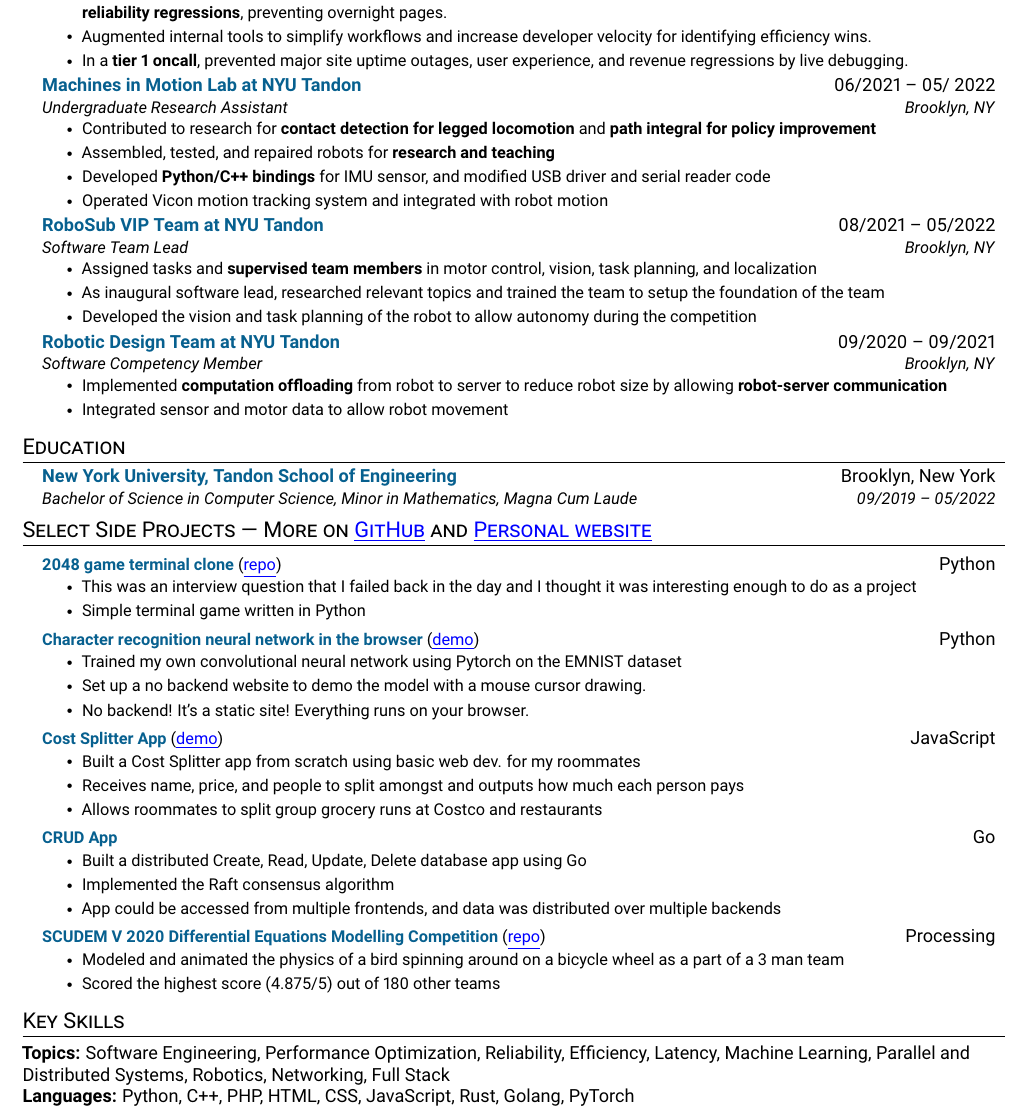
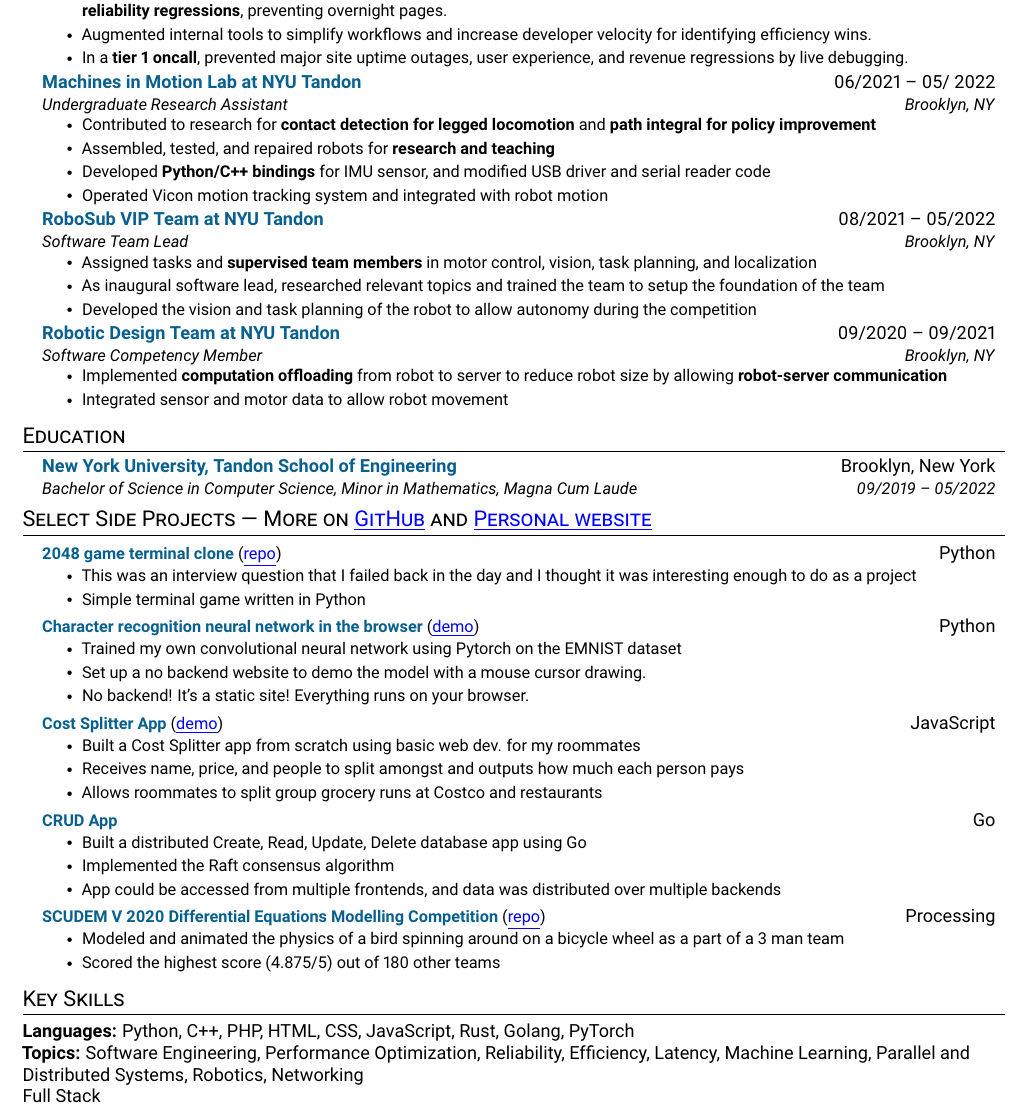
Before and after one commit to lihengcao/resume, a LaTeX CV (resume.tex): part of the page, cut so that both start at the same text. Compiled offline with pdfLaTeX.

Commit message:
change key skills ordering

```diff
--- a/resume.tex
+++ b/resume.tex
@@ -200,7 +200,8 @@
 
 %-----------Other/SKILLS-----------
 \section{Key Skills}
-\textbf{Topics:} Software Engineering, Performance Optimization, Reliability, Efficiency, Latency, Machine Learning, Parallel and Distributed Systems, Robotics, Networking, Full Stack \\
-\textbf{Languages:} Python, C++, PHP, HTML, CSS, JavaScript, Rust, Golang, PyTorch
+\textbf{Languages:} Python, C++, PHP, HTML, CSS, JavaScript, Rust, Golang, PyTorch \\
+\textbf{Topics:} Software Engineering, Performance Optimization, Reliability, Efficiency, Latency, Machine Learning, Parallel and Distributed Systems, Robotics, Networking \\
+Full Stack
 
 \end{document}
```
Also changed, not shown: Liheng_Cao_Resume.pdf.
